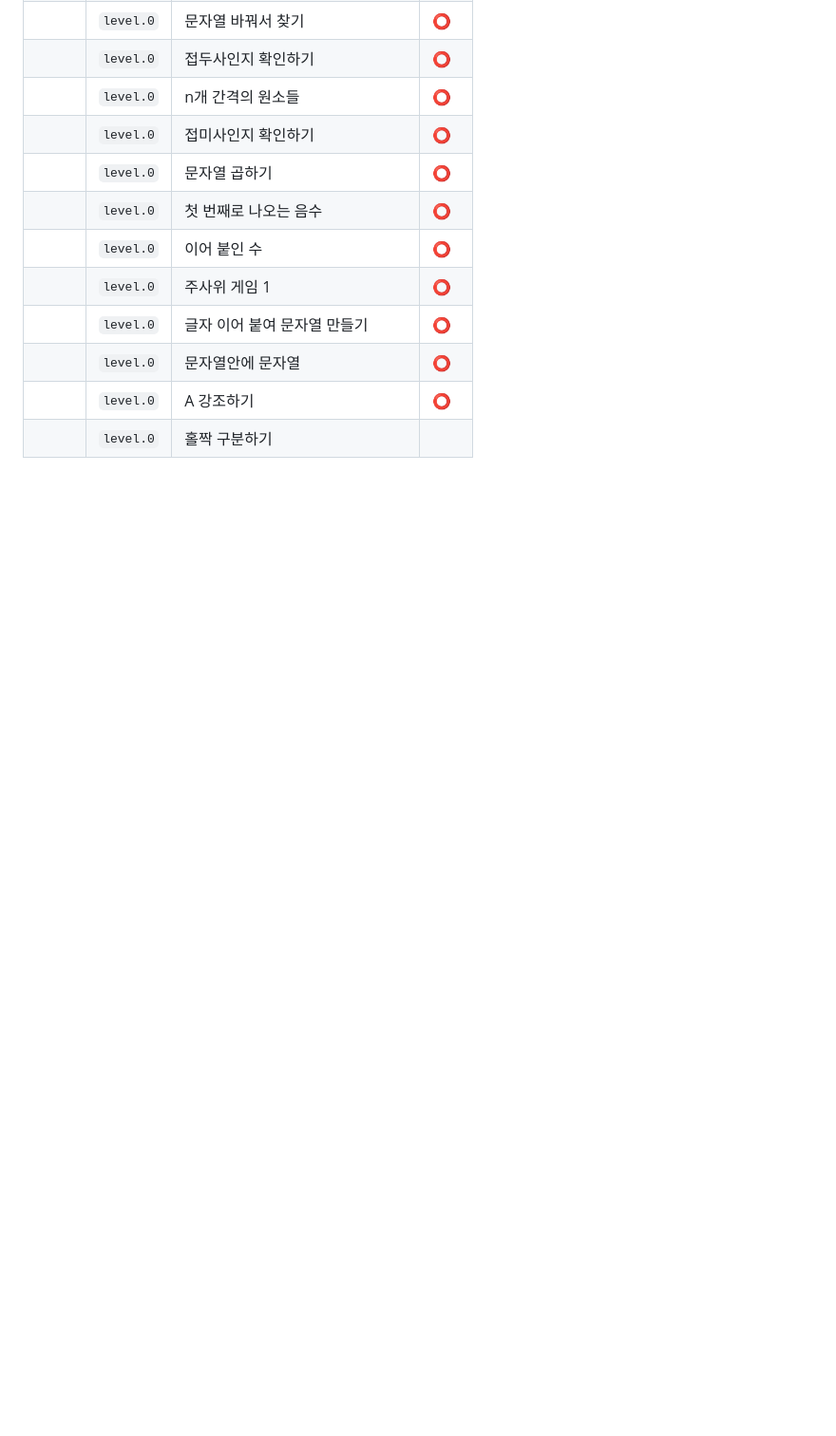
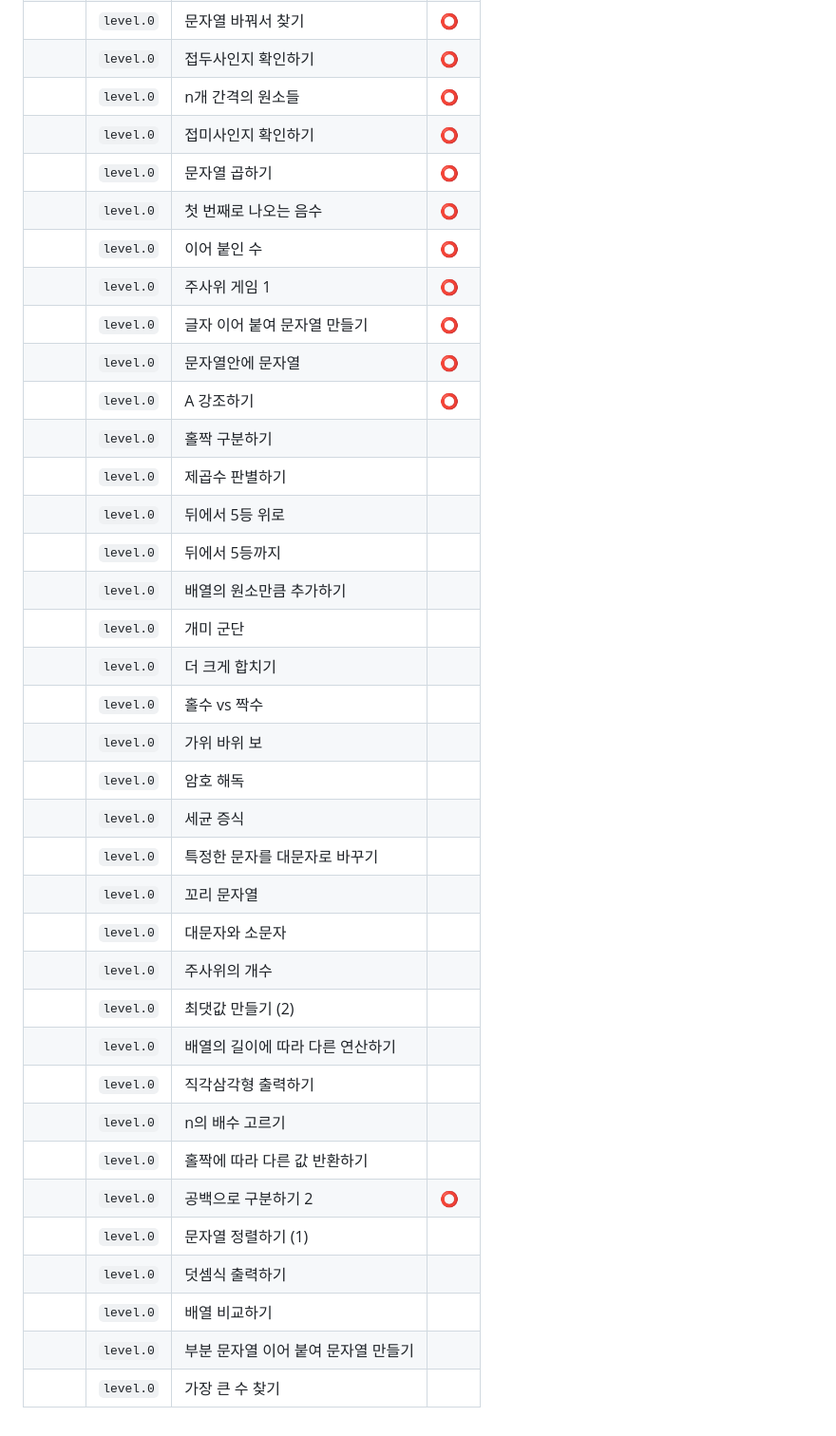
Before and after one commit to KIMGEUNDU/CodingTest, a Markdown page: README.md, the part around the change. Shown: that part at 95% size. Drawn GitHub-style; blank space fills up the shorter version.

```diff
--- a/README.md
+++ b/README.md
@@ -92,3 +92,28 @@
 ||`level.0`|문자열안에 문자열|⭕|
 ||`level.0`|A 강조하기 |⭕|
 ||`level.0`|홀짝 구분하기 | |
+||`level.0`|제곱수 판별하기| |
+||`level.0`|뒤에서 5등 위로 | |
+||`level.0`|뒤에서 5등까지 | |
+||`level.0`|배열의 원소만큼 추가하기 | |
+||`level.0`|개미 군단| |
+||`level.0`|더 크게 합치기 | |
+||`level.0`|홀수 vs 짝수 | |
+||`level.0`|가위 바위 보| |
+||`level.0`|암호 해독| |
+||`level.0`|세균 증식| |
+||`level.0`|특정한 문자를 대문자로 바꾸기 | |
+||`level.0`|꼬리 문자열 | |
+||`level.0`|대문자와 소문자| |
+||`level.0`|주사위의 개수| |
+||`level.0`|최댓값 만들기 (2)| |
+||`level.0`|배열의 길이에 따라 다른 연산하기 | |
+||`level.0`|직각삼각형 출력하기| |
+||`level.0`|n의 배수 고르기| |
+||`level.0`|홀짝에 따라 다른 값 반환하기 | |
+||`level.0`|공백으로 구분하기 2 |⭕|
+||`level.0`|문자열 정렬하기 (1)| |
+||`level.0`|덧셈식 출력하기 | |
+||`level.0`|배열 비교하기 | |
+||`level.0`|부분 문자열 이어 붙여 문자열 만들기 | |
+||`level.0`|가장 큰 수 찾기| |
```
